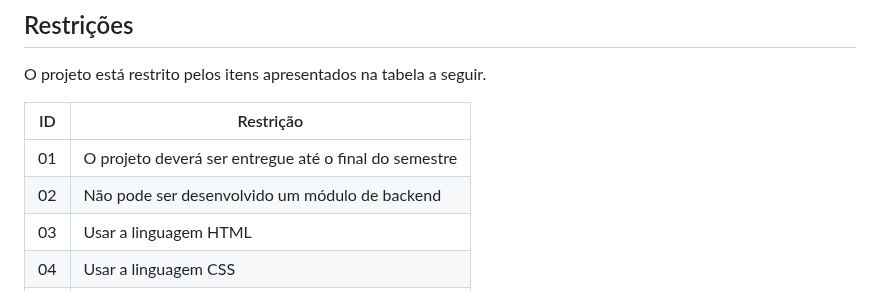
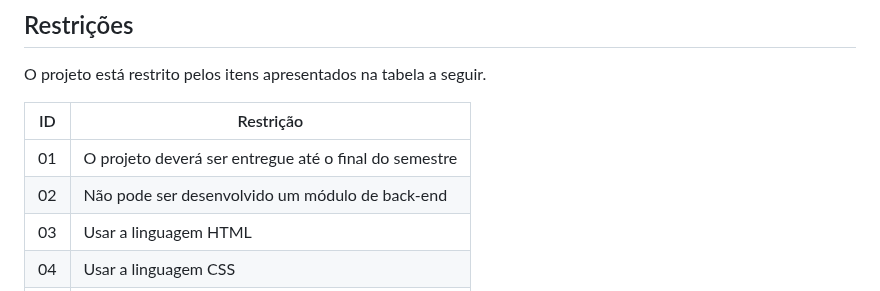
Before and after one commit to ICEI-PUC-Minas-PCO-SI/pco-si-2023-1-p1-proj-web-t2-g3-grupo-3, a Markdown page: docs/especification.md, the part around the change. GitHub-like rendering.

```diff
--- a/docs/especification.md
+++ b/docs/especification.md
@@ -69,7 +69,7 @@ O projeto está restrito pelos itens apresentados na tabela a seguir.
 |ID| Restrição                                             |
 |--|-------------------------------------------------------|
 |01| O projeto deverá ser entregue até o final do semestre |
-|02| Não pode ser desenvolvido um módulo de backend        |
+|02| Não pode ser desenvolvido um módulo de back-end        |
 |03| Usar a linguagem HTML                                 |
 |04| Usar a linguagem CSS                                  |
 |05| Todos participantes devem colaborar na produção       |
```
